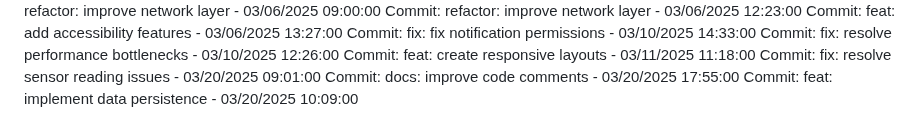
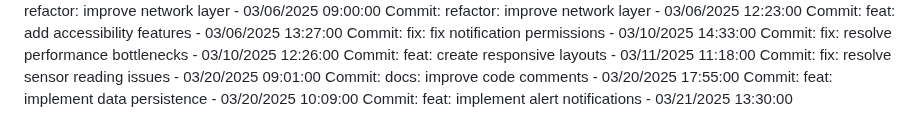
Before and after one commit to Pandiharshan/bus_alert_system, a Markdown page: full stack/SmartDeskLightMonitor/README.md, the part around the change. Drawn GitHub-style.

Commit message:
feat: implement alert notifications

```diff
--- a/full stack/SmartDeskLightMonitor/README.md
+++ b/full stack/SmartDeskLightMonitor/README.md
@@ -301,3 +301,4 @@ Commit: feat: create responsive layouts - 03/11/2025 11:18:00
 Commit: fix: resolve sensor reading issues - 03/20/2025 09:01:00
 Commit: docs: improve code comments - 03/20/2025 17:55:00
 Commit: feat: implement data persistence - 03/20/2025 10:09:00
+Commit: feat: implement alert notifications - 03/21/2025 13:30:00
```
